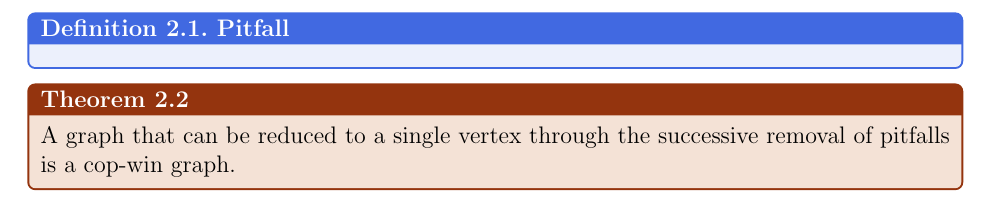
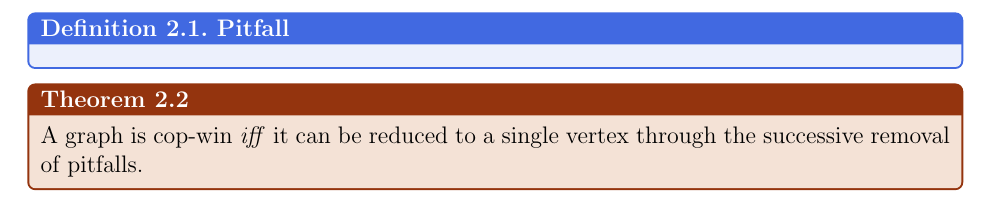
Before and after one commit to Michael10504/GraphTheory-Project, a LaTeX paper (GraphTheoryProject.tex): part of page 3 of 5, cut so that both start at the same text. Compiled offline with pdfLaTeX.

Commit message:
Modify the condition in theorem 2.2

```diff
--- a/GraphTheoryProject.tex
+++ b/GraphTheoryProject.tex
@@ -130,7 +130,7 @@ All cycles are robber-win graphs.
 \end{definition}
 
 \begin{theorem}{}{}
-A graph that can be reduced to a single vertex through the successive removal of pitfalls is a cop-win graph.
+A graph is cop-win \textit{iff} it can be reduced to a single vertex through the successive removal of pitfalls.
 \end{theorem}
 %_________________________________________________________________________________________________
 
```
